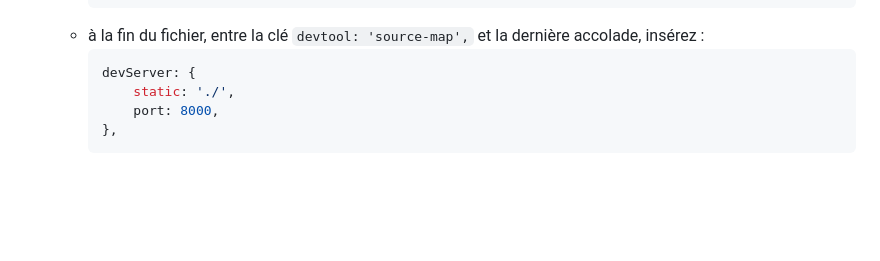
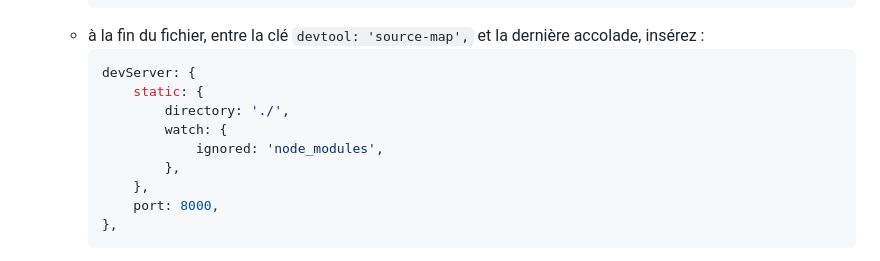
Before and after one commit to Sky-ness/Steam-Js, a Markdown page: C-modules.md, the part around one of its changes. Drawn GitHub-style; blank space fills up the shorter version.

Commit message:
maj readme config webpack-dev-server salles TP

````diff
--- a/C-modules.md
+++ b/C-modules.md
@@ -298,7 +299,12 @@ Avec **webpack dev server** on va pouvoir lancer les 2 à la fois, en une seule
 	- à la fin du fichier, entre la clé `devtool: 'source-map',` et la dernière accolade, insérez :
 		```js
 		devServer: {
-			static: './',
+			static: {
+				directory: './',
+				watch: {
+					ignored: 'node_modules',
+				},
+			},
 			port: 8000,
 		},
 		```
````
Also changed, not shown: other parts of C-modules.md (+8 -7 lines).
